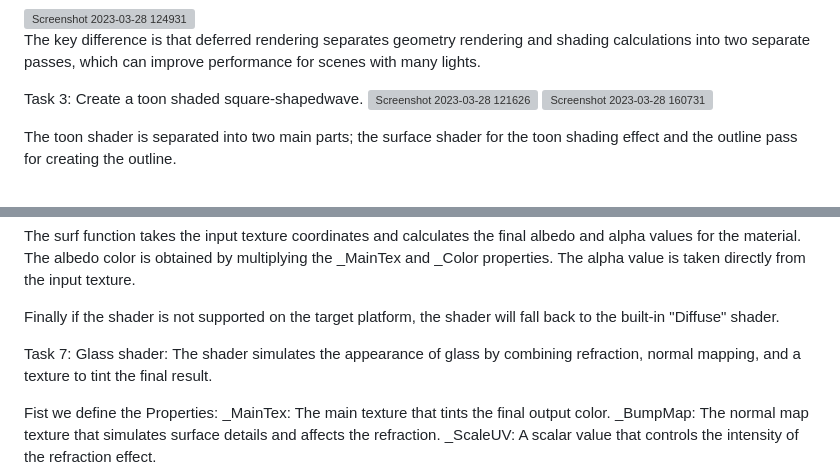
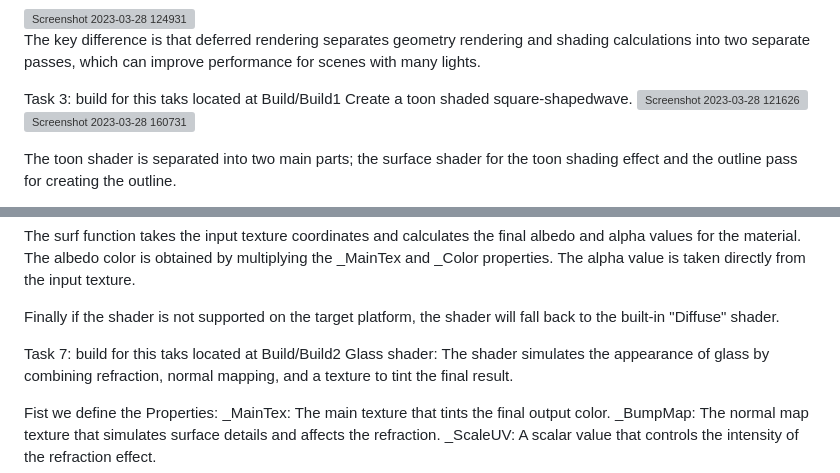
Before and after one commit to Yorgi11/GraphicsMar28, a Markdown page: README.md, 2 parts joined by grey strips. Rendered like a GitHub page; grey boxes are pictures that could not be loaded.

```diff
--- a/README.md
+++ b/README.md
@@ -28,6 +28,7 @@ Blend the light's shaded result with the framebuffer.
 The key difference is that deferred rendering separates geometry rendering and shading calculations into two separate passes, which can improve performance for scenes with many lights.
 
 Task 3:
+build for this taks located at Build/Build1
 Create a toon shaded square-shapedwave.
 <img width="551" alt="Screenshot 2023-03-28 121626" src="https://user-images.githubusercontent.com/94036650/228308739-b3b4de35-0840-4cb5-beea-ee9899e7d398.png">
 <img width="620" alt="Screenshot 2023-03-28 160731" src="https://user-images.githubusercontent.com/94036650/228356140-d96dbbc9-2020-44d3-a0a9-67e48d4f0e58.png">
@@ -99,6 +100,7 @@ Finally if the shader is not supported on the target platform, the shader will f
 
 
 Task 7:
+build for this taks located at Build/Build2
 Glass shader:
 The shader simulates the appearance of glass by combining refraction, normal mapping, and a texture to tint the final result.
 
```
